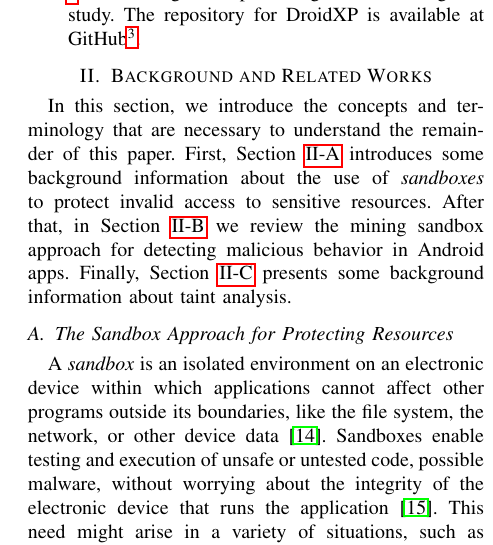
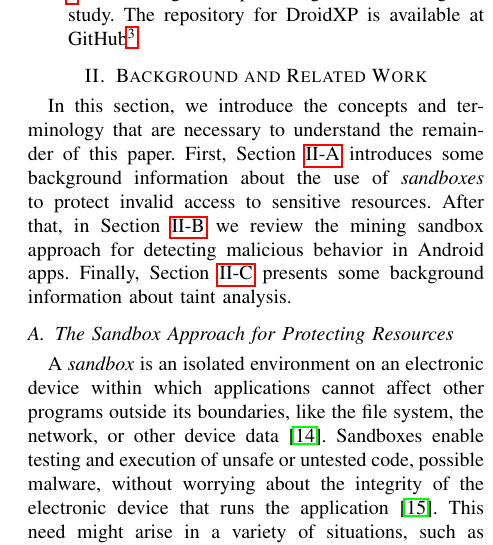
Before and after one commit to droidxp/paper-replication, a LaTeX paper (main.tex, which reads background.tex): part of one column of page 3 of 16, cut so that both start at the same text. Compiled offline with pdfLaTeX; a missing font is replaced by an installed copy or a similar font; a LaTeX package or settings file that is missing is left out.

Commit message:
change Works to Work

```diff
--- a/background.tex
+++ b/background.tex
@@ -1,4 +1,4 @@
-\section{Background and Related Works}
+\section{Background and Related Work}
 
 %\kn{This section starts abrupt. We should have a line that says what concepts we introduce on a high level. Also, I feel "sandbox" itself should be one of the backgrounds and have a textbf after the introductory line.}
 
```
